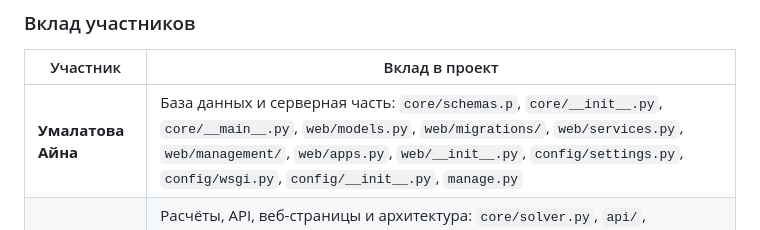
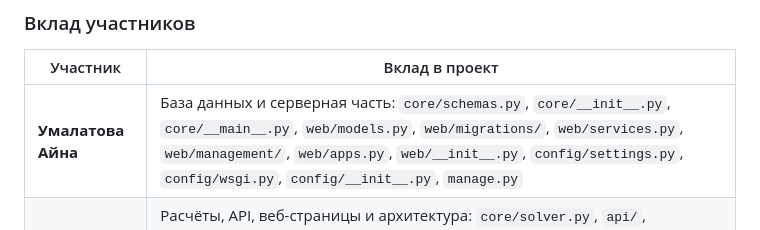
Before and after one commit to imanjiiro/sweet_peaches, a Markdown page: README.md, the part around the change. Rendered like a GitHub page.

```diff
--- a/README.md
+++ b/README.md
@@ -189,6 +189,6 @@ pytest -q
 
 | Участник | Вклад в проект |
 | --- | --- |
-| **Умалатова Айна**| База данных и серверная часть: `core/schemas.p`, `core/__init__.py`, `core/__main__.py`, `web/models.py`, `web/migrations/`, `web/services.py`, `web/management/`, `web/apps.py`, `web/__init__.py`, `config/settings.py`, `config/wsgi.py`, `config/__init__.py`, `manage.py`|
+| **Умалатова Айна**| База данных и серверная часть: `core/schemas.py`, `core/__init__.py`, `core/__main__.py`, `web/models.py`, `web/migrations/`, `web/services.py`, `web/management/`, `web/apps.py`, `web/__init__.py`, `config/settings.py`, `config/wsgi.py`, `config/__init__.py`, `manage.py`|
 |**Зузиева Айшат**| Расчёты, API, веб-страницы и архитектура: `core/solver.py`, `api/`, `web/views.py`, `web/forms.py`, `web/admin.py`, `web/urls.py`, `web/views_fat_example.py`, `config/urls.py`, `templates/`, `example_input.json`, `docs/architecture.md`, `docs/fat_review.md`, `docs/adr/`|
 |**Муцалова Иман**| Тесты, CI, Docker и документация: `core/tests/`, `tests/`, `.github/workflows/python-app.yml`, `Dockerfile`, `docker-compose.yml`, `requirements.txt`, `pytest.ini`, `pyproject.toml`, `.gitignore`, `README.md`, `README_STARTER.md`, `AGENTS.md`, `warmup/`, `docs/ER.png`, `web/jobs.py`|
```
